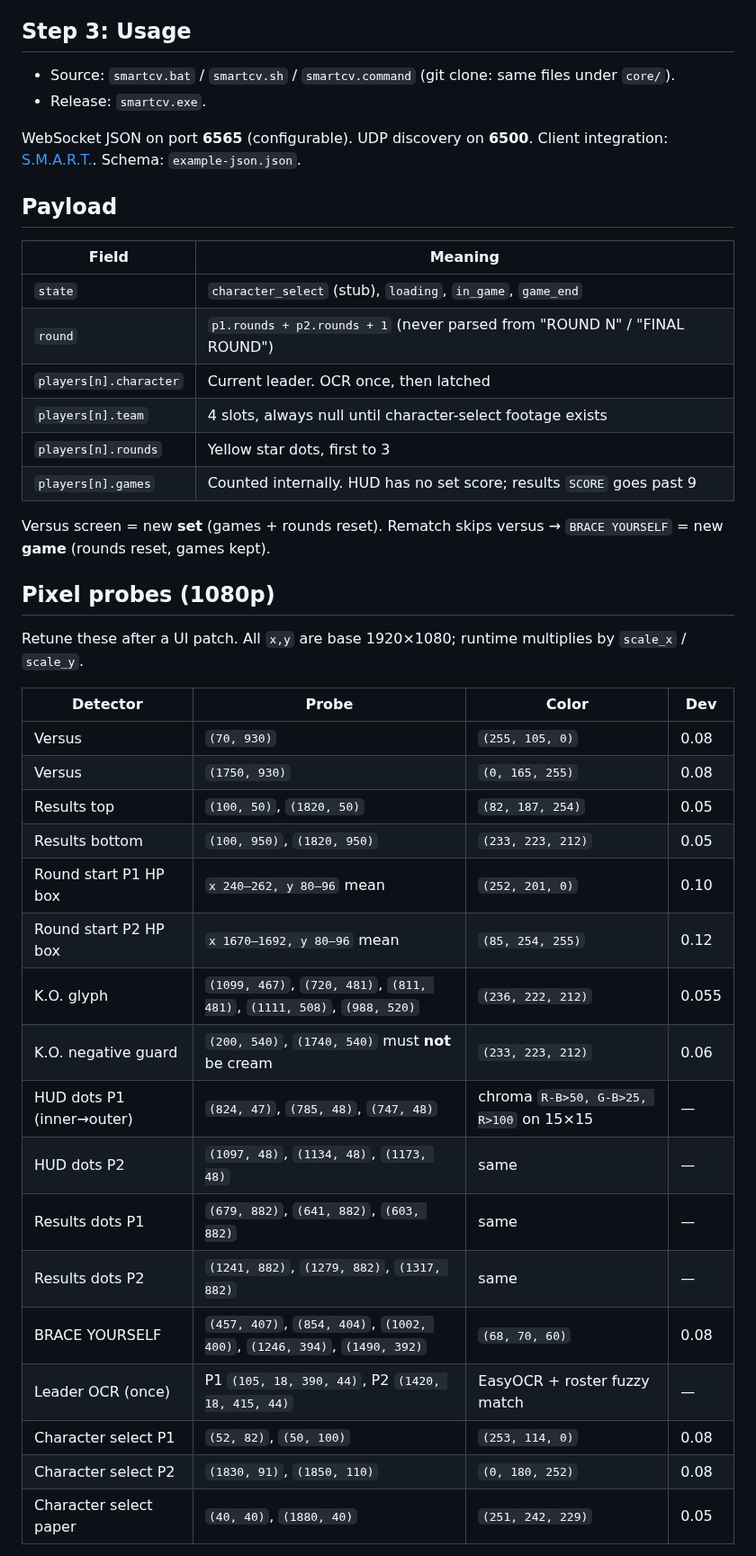
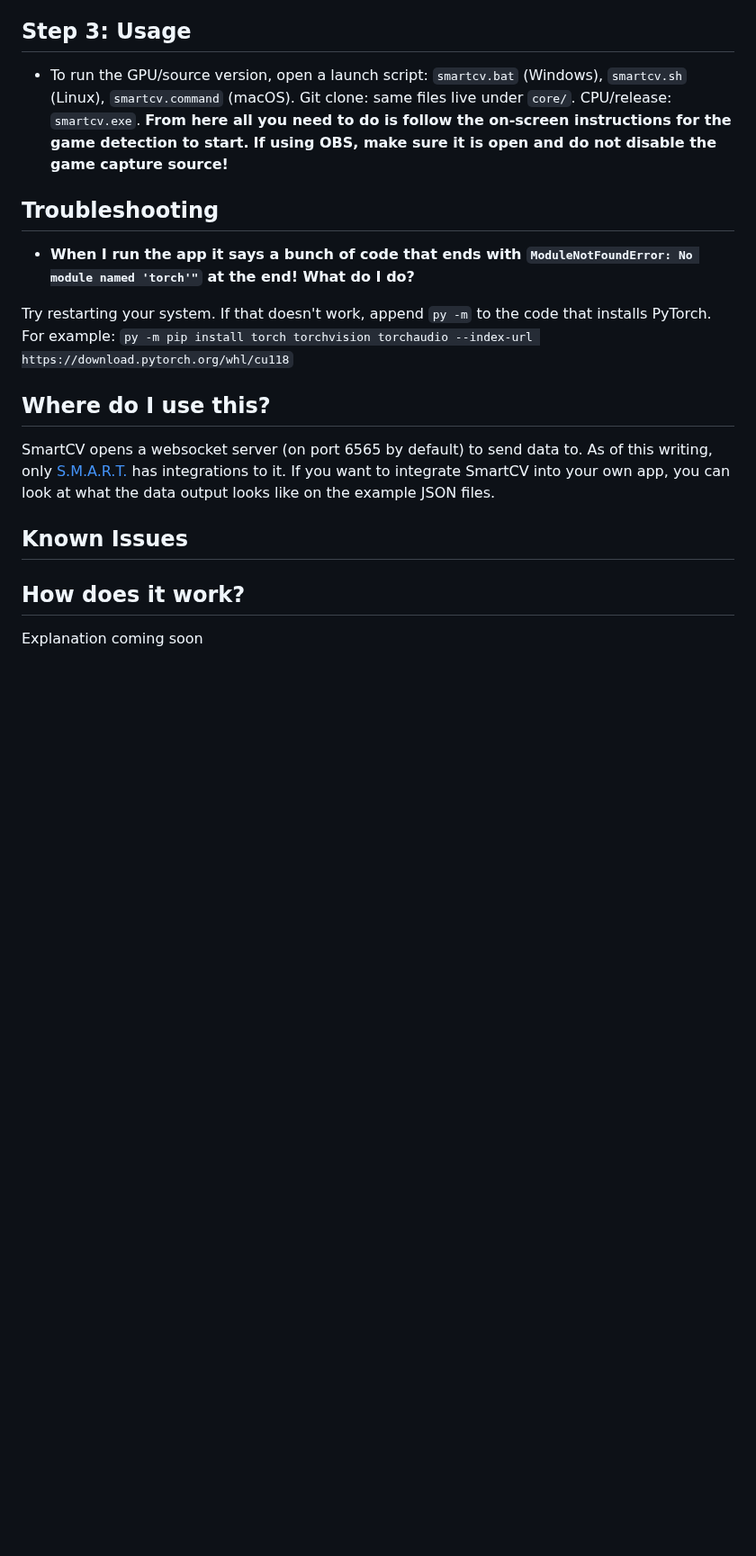
Before and after one commit to skpeter/SmartCV-Tokon, a Markdown page: README.md, the part around one of its changes. Shown at 90% size. Rendered like a GitHub page; blank space fills up the shorter version.

```diff
--- a/README.md
+++ b/README.md
@@ -47,45 +34,21 @@ Set `capture_mode = obs`, fill `[obs]` (`source_title`, host, port, password, wi
 
 ## Step 3: Usage
+- To run the GPU/source version, open a launch script: `smartcv.bat` (Windows), `smartcv.sh` (Linux), `smartcv.command` (macOS). Git clone: same files live under `core/`. CPU/release: `smartcv.exe`.
+**From here all you need to do is follow the on-screen instructions for the game detection to start.**
+**If using OBS, make sure it is open and do not disable the game capture source!**
 
-- Source: `smartcv.bat` / `smartcv.sh` / `smartcv.command` (git clone: same files under `core/`).
-- Release: `smartcv.exe`.
+## Troubleshooting
+- **When I run the app it says a bunch of code that ends with `ModuleNotFoundError: No module named 'torch'"` at the end! What do I do?**
 
-WebSocket JSON on port **6565** (configurable). UDP discovery on **6500**. Client integration: [S.M.A.R.T.](https://skpeter.github.io/smart-user-guide). Schema: `example-json.json`.
+Try restarting your system. If that doesn't work, append `py -m` to the code that installs PyTorch. For example: `py -m pip install torch torchvision torchaudio --index-url https://download.pytorch.org/whl/cu118`
 
-## Payload
+## Where do I use this?
+SmartCV opens a websocket server (on port 6565 by default) to send data to.
+As of this writing, only [S.M.A.R.T.](https://skpeter.github.io/smart-user-guide) has integrations to it. If you want to integrate SmartCV into your own app, you can look at what the data output looks like on the example JSON files.
 
-| Field | Meaning |
-| --- | --- |
-| `state` | `character_select` (stub), `loading`, `in_game`, `game_end` |
-| `round` | `p1.rounds + p2.rounds + 1` (never parsed from "ROUND N" / "FINAL ROUND") |
-| `players[n].character` | Current leader. OCR once, then latched |
-| `players[n].team` | 4 slots, always null until character-select footage exists |
-| `players[n].rounds` | Yellow star dots, first to 3 |
-| `players[n].games` | Counted internally. HUD has no set score; results `SCORE` goes past 9 |
+## Known Issues
 
-Versus screen = new **set** (games + rounds reset). Rematch skips versus → `BRACE YOURSELF` = new **game** (rounds reset, games kept).
+## How does it work?
 
-## Pixel probes (1080p)
+Explanation coming soon
 
-Retune these after a UI patch. All `x,y` are base 1920×1080; runtime multiplies by `scale_x` / `scale_y`.
-
-| Detector | Probe | Color | Dev |
-| --- | --- | --- | --- |
-| Versus | `(70, 930)` | `(255, 105, 0)` | 0.08 |
-| Versus | `(1750, 930)` | `(0, 165, 255)` | 0.08 |
-| Results top | `(100, 50)`, `(1820, 50)` | `(82, 187, 254)` | 0.05 |
-| Results bottom | `(100, 950)`, `(1820, 950)` | `(233, 223, 212)` | 0.05 |
-| Round start P1 HP box | `x 240–262, y 80–96` mean | `(252, 201, 0)` | 0.10 |
-| Round start P2 HP box | `x 1670–1692, y 80–96` mean | `(85, 254, 255)` | 0.12 |
-| K.O. glyph | `(1099, 467)`, `(720, 481)`, `(811, 481)`, `(1111, 508)`, `(988, 520)` | `(236, 222, 212)` | 0.055 |
-| K.O. negative guard | `(200, 540)`, `(1740, 540)` must **not** be cream | `(233, 223, 212)` | 0.06 |
-| HUD dots P1 (inner→outer) | `(824, 47)`, `(785, 48)`, `(747, 48)` | chroma `R-B>50, G-B>25, R>100` on 15×15 | — |
-| HUD dots P2 | `(1097, 48)`, `(1134, 48)`, `(1173, 48)` | same | — |
-| Results dots P1 | `(679, 882)`, `(641, 882)`, `(603, 882)` | same | — |
-| Results dots P2 | `(1241, 882)`, `(1279, 882)`, `(1317, 882)` | same | — |
-| BRACE YOURSELF | `(457, 407)`, `(854, 404)`, `(1002, 400)`, `(1246, 394)`, `(1490, 392)` | `(68, 70, 60)` | 0.08 |
-| Leader OCR (once) | P1 `(105, 18, 390, 44)`, P2 `(1420, 18, 415, 44)` | EasyOCR + roster fuzzy match | — |
-| Character select P1 | `(52, 82)`, `(50, 100)` | `(253, 114, 0)` | 0.08 |
-| Character select P2 | `(1830, 91)`, `(1850, 110)` | `(0, 180, 252)` | 0.08 |
-| Character select paper | `(40, 40)`, `(1880, 40)` | `(251, 242, 229)` | 0.05 |
-
```
Also changed, not shown: other parts of README.md (+25 -49 lines), img/install1.jpg (added).
